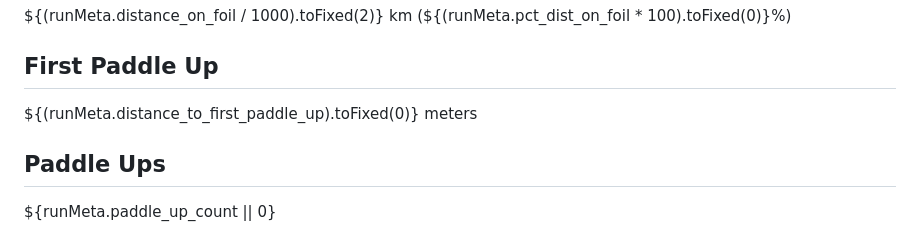
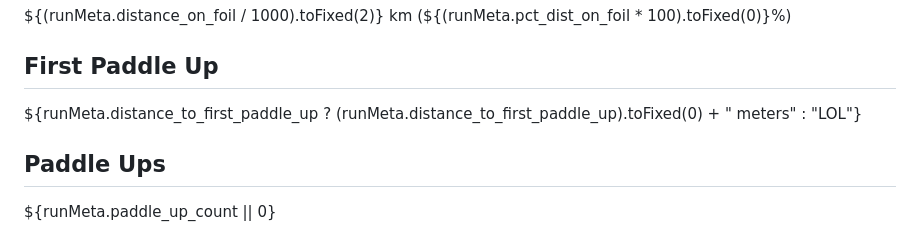
Before and after one commit to dustin/dwp, a Markdown page: web/src/run.md, the part around the change. Rendered like a GitHub page.

Commit message:
Handle display of non-paddled-up DWs

```diff
--- a/web/src/run.md
+++ b/web/src/run.md
@@ -102,7 +102,7 @@ const callouts = findCallouts(runMeta, runCsv);
   </div>
   <div class="card">
     <h2>First Paddle Up</h2>
-    <span class="big">${(runMeta.distance_to_first_paddle_up).toFixed(0)} meters</span>
+    <span class="big">${runMeta.distance_to_first_paddle_up ? (runMeta.distance_to_first_paddle_up).toFixed(0) + " meters" : "LOL"}</span>
   </div>
   <div class="card">
     <h2>Paddle Ups</h2>
```
